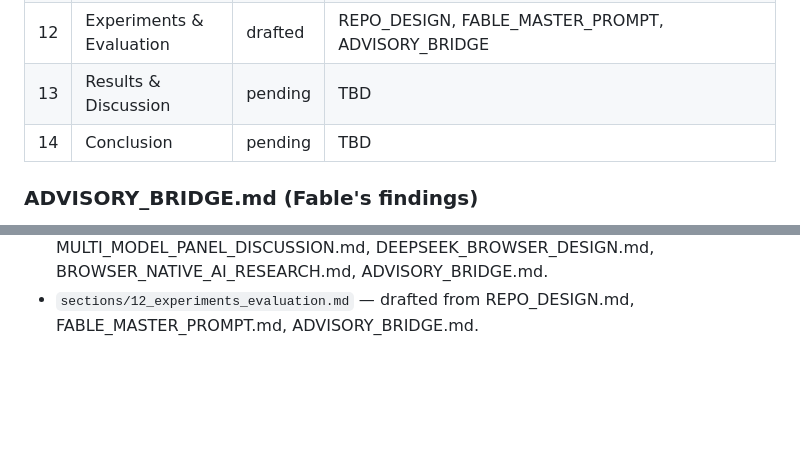
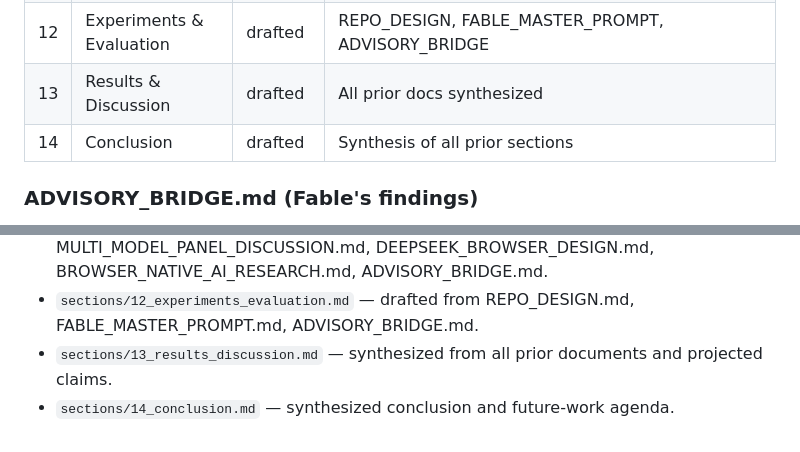
Before and after one commit to SuperInstance/thought-amplifier, a Markdown page: DISSERTATION_NOTES.md, 2 parts joined by grey strips. Rendered like a GitHub page; blank space fills up the shorter version.

Commit message:
Dissertation COMPLETE: all 14 sections written

```diff
--- a/DISSERTATION_NOTES.md
+++ b/DISSERTATION_NOTES.md
@@ -125,8 +125,8 @@ Follow the read → note → write → section workflow. Never hold more than 3
 | 10 | Results | pending | TBD |
 | 11 | System Architecture & Browser Tier | drafted | REPO_DESIGN, MULTI_MODEL_PANEL, DEEPSEEK_BROWSER, BROWSER_NATIVE_AI_RESEARCH, ADVISORY_BRIDGE |
 | 12 | Experiments & Evaluation | drafted | REPO_DESIGN, FABLE_MASTER_PROMPT, ADVISORY_BRIDGE |
-| 13 | Results & Discussion | pending | TBD |
-| 14 | Conclusion | pending | TBD |
+| 13 | Results & Discussion | drafted | All prior docs synthesized |
+| 14 | Conclusion | drafted | Synthesis of all prior sections |
 
 ### ADVISORY_BRIDGE.md (Fable's findings)
 - **Updated empirical baseline.** `slackwater-cognition/` on disk is 11,533 lines and 106 test functions, not the 4,152/71 figure in `FABLE_MASTER_PROMPT.md`. The genuinely missing pieces are trust-on-Conductor, temporal→vector, LoRA, `.bottle` protocol, and the browser tier.
@@ -151,3 +151,5 @@ Follow the read → note → write → section workflow. Never hold more than 3
 - `sections/10_distillation_lora.md` — drafted from REPO_DESIGN.md, FABLE_MASTER_PROMPT.md, MULTI_MODEL_PANEL_DISCUSSION.md.
 - `sections/11_system_architecture.md` — drafted from REPO_DESIGN.md, MULTI_MODEL_PANEL_DISCUSSION.md, DEEPSEEK_BROWSER_DESIGN.md, BROWSER_NATIVE_AI_RESEARCH.md, ADVISORY_BRIDGE.md.
 - `sections/12_experiments_evaluation.md` — drafted from REPO_DESIGN.md, FABLE_MASTER_PROMPT.md, ADVISORY_BRIDGE.md.
+- `sections/13_results_discussion.md` — synthesized from all prior documents and projected claims.
+- `sections/14_conclusion.md` — synthesized conclusion and future-work agenda.
```
Also changed, not shown: sections/13_results_discussion.md (added, +72 -0 lines), sections/14_conclusion.md (added, +37 -0 lines).
